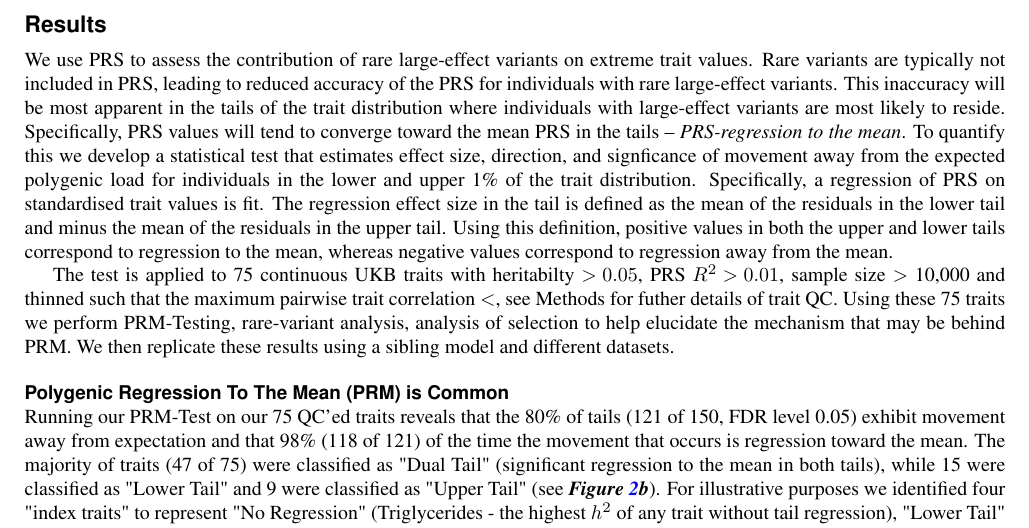
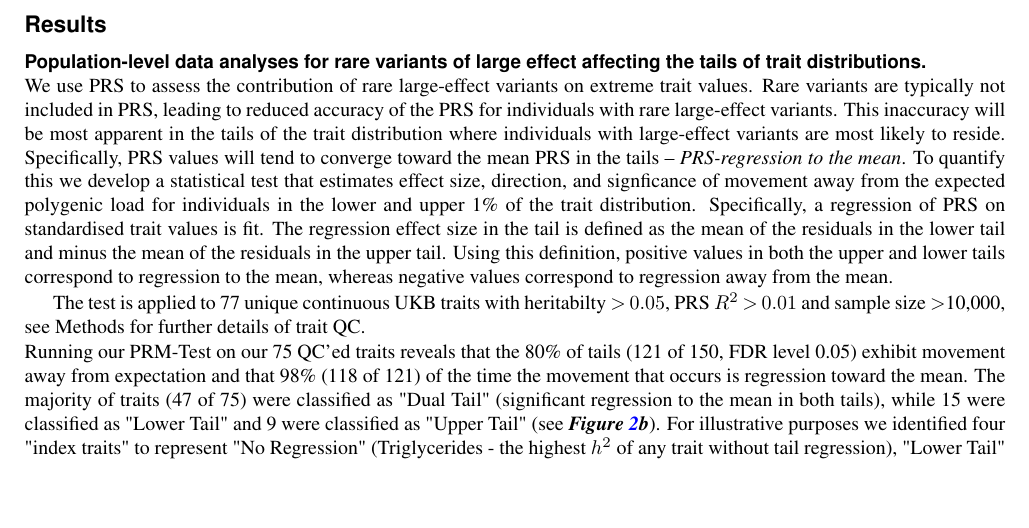
Before and after one commit to tadesouaiaia/tails-paper, a LaTeX document (src/tails.tex): part of page 3 of 21 before the commit and part of page 3 of 18 after it, cut so that both start at the same text, the shorter picture padded with empty space. The pictures show the PDF file src/tails.pdf that the author committed with the source.

Commit message:
and more...

```diff
--- a/src/tails.tex
+++ b/src/tails.tex
@@ -202,13 +202,17 @@ from population level analyses.
 %%%%%%%%%%%%%%%%%%%%%%%%%%%%%%%%%%%%%%%%%%%%%%%%%%%%%%%%%%%%%%%%%%%%%%%%%%%%%%%%
 \clearpage \newpage
 \section*{Results} \label{sec:results}
+\subsection*{Population-level data analyses for rare variants of large
+  effect affecting the tails of trait
+  distributions.} ~\\
 We use PRS to assess the contribution of rare large-effect variants on
 extreme trait values. Rare variants are typically not included in PRS,
 leading to reduced accuracy of the PRS for individuals with rare
 large-effect variants. This inaccuracy will be most apparent in the
 tails of the trait distribution where individuals with large-effect
 variants are most likely to reside. Specifically, PRS values will tend
-to converge toward the mean PRS in the tails -- {\em PRS-regression to the mean}.
+to converge toward the mean PRS in the tails -- {\em PRS-regression to
+  the mean}.
 % We first identify and characterize \emph{polygenic-regression to the
 %   mean} (PRM), which occurs when individuals in the tails of the
 % quantitive trait distribution exhibit polygenic risk that is closer to
@@ -231,22 +235,18 @@ mean.
 % of these tests are underpowered due to insufficient sample size and
 % poor polygenic prediction ($R^2$)
 
-The test is applied to 75 continuous UKB traits with heritabilty
-$>0.05$, PRS $R^2>0.01$, sample size $>$ 10,000 and thinned such that
-the maximum pairwise trait correlation $<$, see Methods for further
-details of trait QC. Using these 75 traits we perform PRM-Testing,
-rare-variant analysis, analysis of selection to help elucidate the
-mechanism that may be behind PRM.  We then replicate these results
-using a sibling model and different datasets.
+The test is applied to 77 unique continuous UKB traits with
+heritabilty $>0.05$, PRS $R^2>0.01$ and sample size $>$10,000, see
+Methods for further details of trait QC.
+
+% Using these 75 traits we perform PRM-Testing, rare-variant analysis,
+% analysis of selection to help elucidate the mechanism that may be
+% behind PRM.  We then replicate these results using a sibling model and
+% different datasets.
 
 
 
 %%%%%%%%%%%%%%%%%%%%%%%%%%%   RESULTS-1  %%%%%%%%%%%%%%%%%%%%%%%%%%%%%%%%%
-%%%%%%%%%%%%%%%%%%%%%%%%%%%   RESULTS-1  %%%%%%%%%%%%%%%%%%%%%%%%%%%%%%%%%
-%%%%%%%%%%%%%%%%%%%%%%%%%%%   RESULTS-1  %%%%%%%%%%%%%%%%%%%%%%%%%%%%%%%%%
-%%%%%%%%%%%%%%%%%%%%%%%%%%%   RESULTS-1  %%%%%%%%%%%%%%%%%%%%%%%%%%%%%%%%%
-%%%%%%%%%%%%%%%%%%%%%%%%%%%   RESULTS-1  %%%%%%%%%%%%%%%%%%%%%%%%%%%%%%%%%
-\subsection*{Polygenic Regression To The Mean (PRM) is Common} ~\\
 \noindent Running our PRM-Test on our 75 QC'ed traits reveals that the 80\% of
 tails (121 of 150, FDR level 0.05) exhibit movement away from expectation
 and that 98\% (118 of 121) of the time the movement that occurs is regression
```
Also changed, not shown: src/tails.pdf, src/tails.tex (20 more changed lines), 3 other files.
